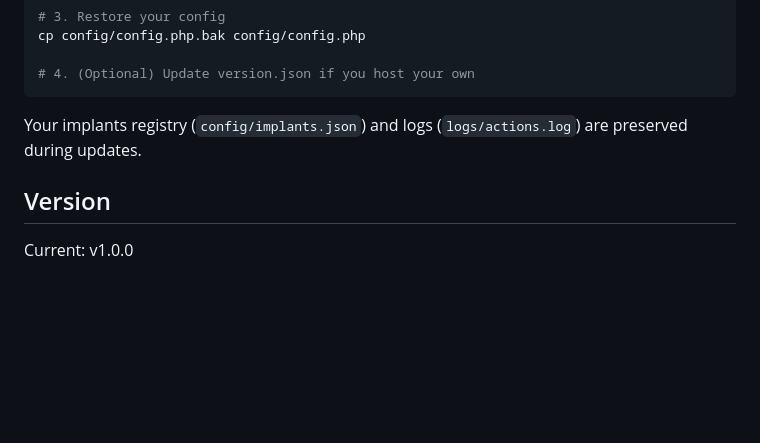
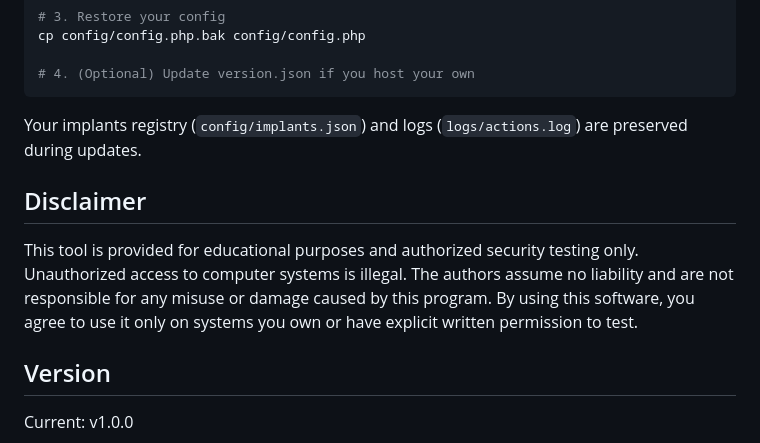
Before and after one commit to SentinelXofficial/sxws, a Markdown page: README.md, the part around the change. Rendered like a GitHub page; blank space fills up the shorter version.

Commit message:
Add disclaimer

```diff
--- a/README.md
+++ b/README.md
@@ -258,6 +258,10 @@ cp config/config.php.bak config/config.php
 
 Your implants registry (`config/implants.json`) and logs (`logs/actions.log`) are preserved during updates.
 
+## Disclaimer
+
+This tool is provided for educational purposes and authorized security testing only. Unauthorized access to computer systems is illegal. The authors assume no liability and are not responsible for any misuse or damage caused by this program. By using this software, you agree to use it only on systems you own or have explicit written permission to test.
+
 ## Version
 
 Current: v1.0.0
```
